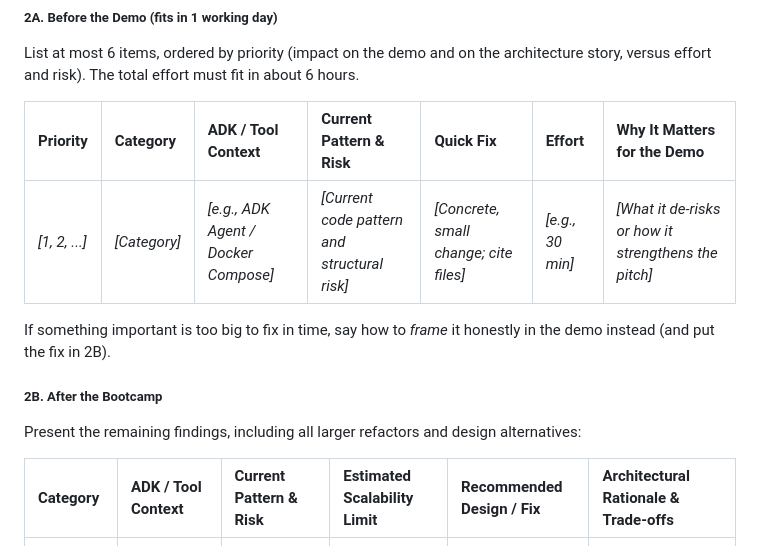
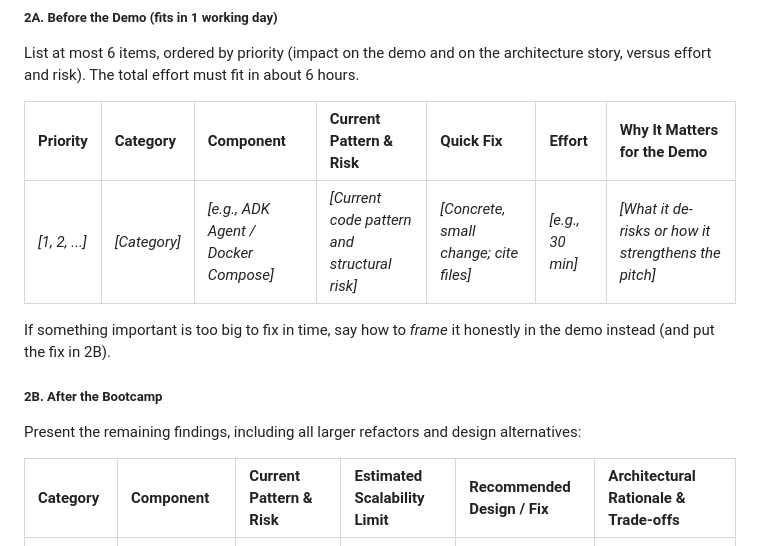
Before and after one commit to gitgithan/project_review, a Markdown page: review_agent/prompts/capstone_review.md, the part around the change. Rendered like a GitHub page.

Commit message:
Rename review table column 'ADK / Tool Context' to 'Component'
Co-Authored-By: Claude Opus 5.5 <noreply@anthropic.com>
Claude-Session: https://claude.ai/code/session_013eT1JCwt66JTy85wSHVKJJ

```diff
--- a/review_agent/prompts/capstone_review.md
+++ b/review_agent/prompts/capstone_review.md
@@ -62,7 +62,7 @@ Split all code and infrastructure findings into the two horizons from the Timeli
 ##### 2A. Before the Demo (fits in 1 working day)
 List at most 6 items, ordered by priority (impact on the demo and on the architecture story, versus effort and risk). The total effort must fit in about 6 hours.
 
-| Priority | Category | ADK / Tool Context | Current Pattern & Risk | Quick Fix | Effort | Why It Matters for the Demo |
+| Priority | Category | Component | Current Pattern & Risk | Quick Fix | Effort | Why It Matters for the Demo |
 | :--- | :--- | :--- | :--- | :--- | :--- | :--- |
 | *[1, 2, ...]* | *[Category]* | *[e.g., ADK Agent / Docker Compose]* | *[Current code pattern and structural risk]* | *[Concrete, small change; cite files]* | *[e.g., 30 min]* | *[What it de-risks or how it strengthens the pitch]* |
 
@@ -71,7 +71,7 @@ If something important is too big to fix in time, say how to *frame* it honestly
 ##### 2B. After the Bootcamp
 Present the remaining findings, including all larger refactors and design alternatives:
 
-| Category | ADK / Tool Context | Current Pattern & Risk | Estimated Scalability Limit | Recommended Design / Fix | Architectural Rationale & Trade-offs |
+| Category | Component | Current Pattern & Risk | Estimated Scalability Limit | Recommended Design / Fix | Architectural Rationale & Trade-offs |
 | :--- | :--- | :--- | :--- | :--- | :--- |
 | *[Category]* | *[e.g., ADK Agent / BigQuery / Airflow]* | *[Current code pattern and structural risk]* | *[When/how it fails as scale increases]* | *[Suggested fix or alternative design]* | *[Why this refactoring improves performance, resilience, or cost]* |
 
```
